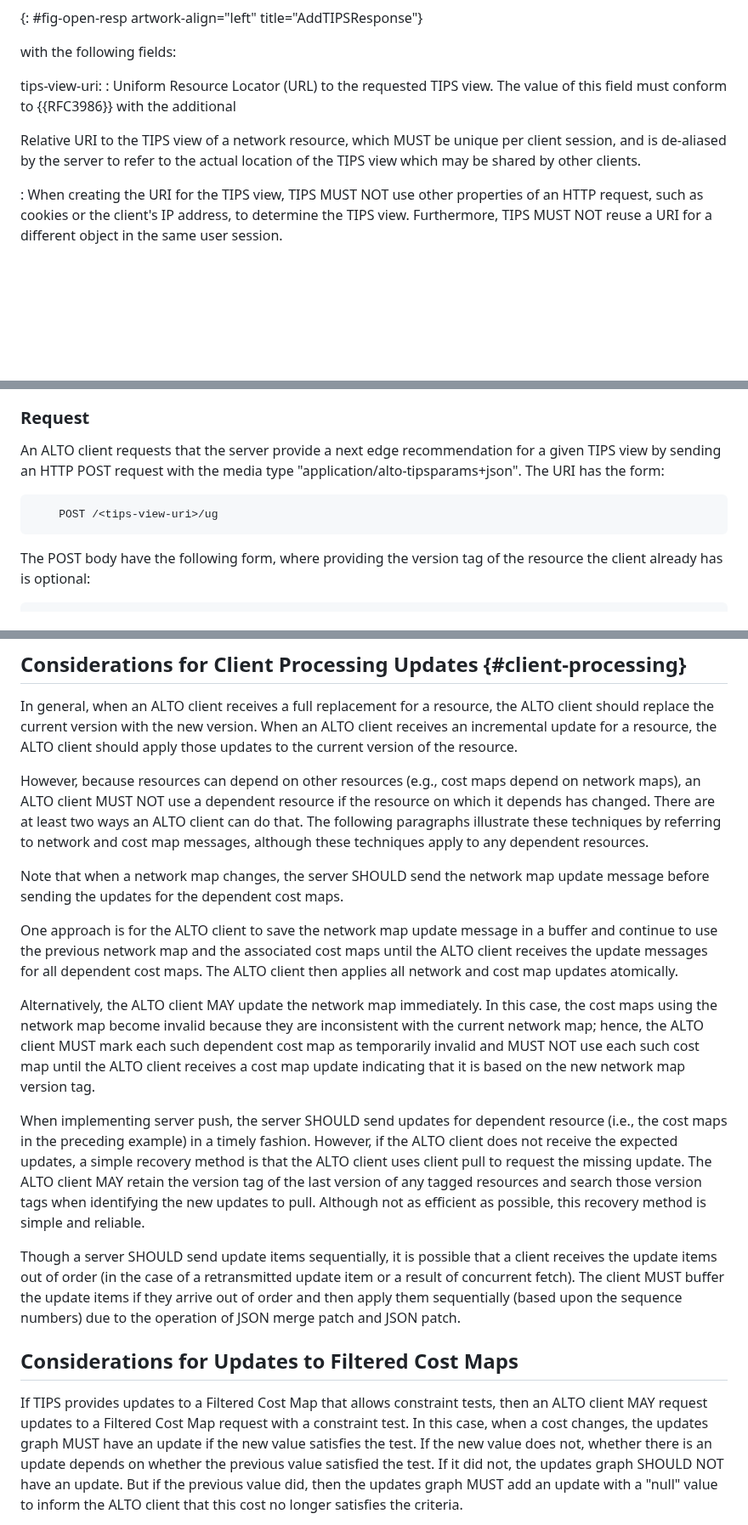
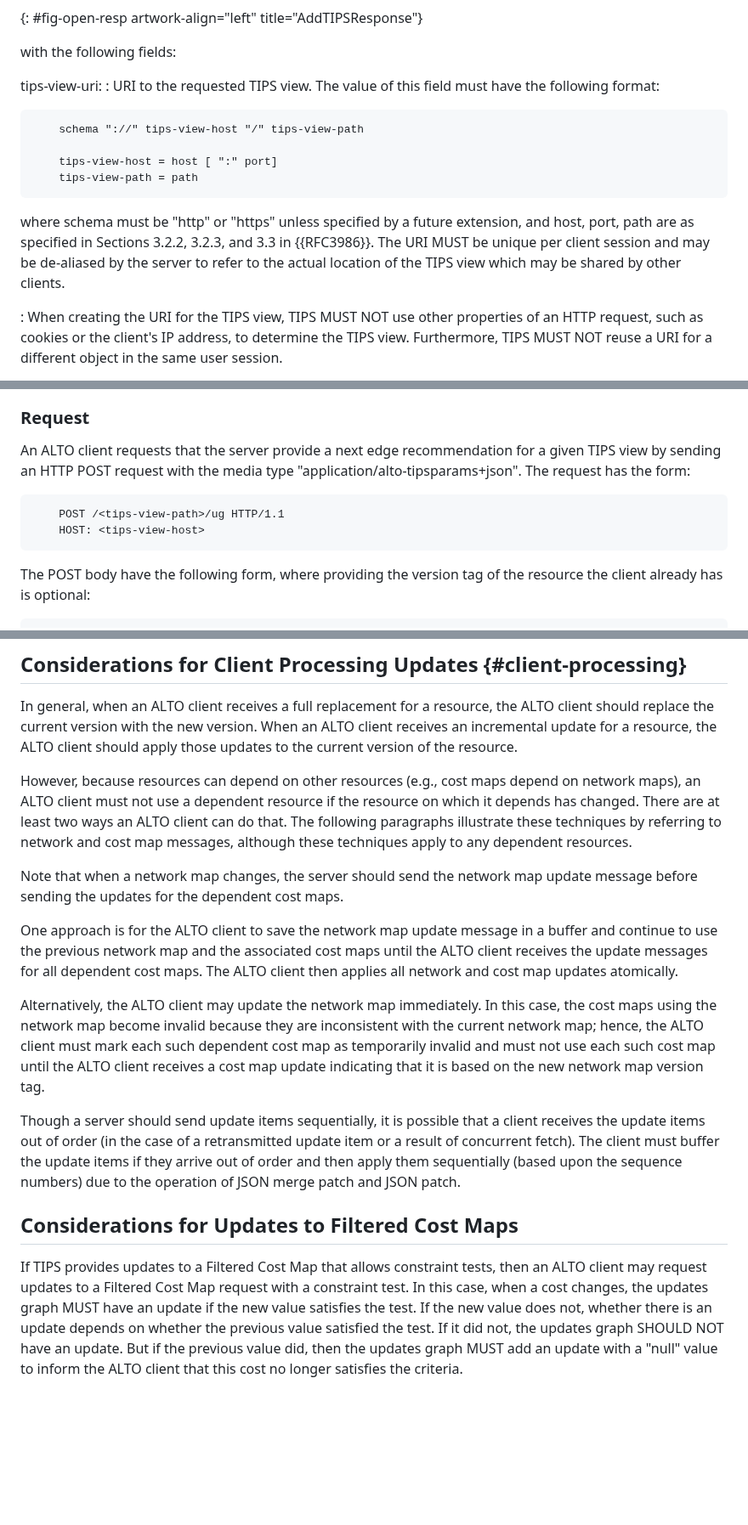
Before and after one commit to ietf-wg-alto/draft-ietf-alto-new-transport, a Markdown page: draft-ietf-alto-new-transport.md, 3 parts joined by grey strips. Shown at 85% size. GitHub-like rendering; blank space fills up the shorter version.

```diff
--- a/draft-ietf-alto-new-transport.md
+++ b/draft-ietf-alto-new-transport.md
@@ -828,12 +853,21 @@ AddTIPSResponse, denoted as media type "application/alto-tips+json":
 with the following fields:
 
 tips-view-uri:
-:  Uniform Resource Locator (URL) to the requested TIPS view. The value of this
-   field must conform to {{RFC3986}} with the additional
-
-   Relative URI to the TIPS view of a network resource, which MUST be unique per
-   client session, and is de-aliased by the server to refer to the actual
-   location of the TIPS view which may be shared by other clients.
+:  URI to the requested TIPS view. The value of this field must have the
+   following format:
+
+   ~~~
+       schema "://" tips-view-host "/" tips-view-path
+
+       tips-view-host = host [ ":" port]
+       tips-view-path = path
+   ~~~
+
+   where schema must be "http" or "https" unless specified by a future
+   extension, and host, port, path are as specified in Sections 3.2.2, 3.2.3,
+   and 3.3 in {{RFC3986}}. The URI MUST be unique per client session and may be
+   de-aliased by the server to refer to the actual location of the TIPS view
+   which may be shared by other clients.
 
 :  When creating the URI for the TIPS view, TIPS MUST NOT use other
    properties of an HTTP request, such as cookies or the client's IP
@@ -1130,13 +1167,13 @@ consume based on its current version of the resource.
 
 ###  Request
 
-An ALTO client requests that the server provide a next edge
-recommendation for a given TIPS view by sending an HTTP POST request
-with the media type "application/alto-tipsparams+json".  The URI has
-the form:
-
-~~~~
-    POST /<tips-view-uri>/ug
+An ALTO client requests that the server provide a next edge recommendation for a
+given TIPS view by sending an HTTP POST request with the media type
+"application/alto-tipsparams+json". The request has the form:
+
+~~~~
+    POST /<tips-view-path>/ug HTTP/1.1
+    HOST: <tips-view-host>
 ~~~~
 
 The POST body have the following form, where providing the version
@@ -1310,14 +1357,14 @@ a resource, the ALTO client should apply those updates to the current
 version of the resource.
 
 However, because resources can depend on other resources (e.g., cost
-maps depend on network maps), an ALTO client MUST NOT use a dependent
+maps depend on network maps), an ALTO client must not use a dependent
 resource if the resource on which it depends has changed.  There are
 at least two ways an ALTO client can do that.  The following
 paragraphs illustrate these techniques by referring to network and
 cost map messages, although these techniques apply to any dependent
 resources.
 
-Note that when a network map changes, the server SHOULD send the
+Note that when a network map changes, the server should send the
 network map update message before sending the updates for the
 dependent cost maps.
 
@@ -1327,35 +1374,24 @@ the associated cost maps until the ALTO client receives the update
 messages for all dependent cost maps.  The ALTO client then applies
 all network and cost map updates atomically.
 
-Alternatively, the ALTO client MAY update the network map
+Alternatively, the ALTO client may update the network map
 immediately.  In this case, the cost maps using the network map
 become invalid because they are inconsistent with the current network
-map; hence, the ALTO client MUST mark each such dependent cost map as
-temporarily invalid and MUST NOT use each such cost map until the
+map; hence, the ALTO client must mark each such dependent cost map as
+temporarily invalid and must not use each such cost map until the
 ALTO client receives a cost map update indicating that it is based on
 the new network map version tag.
 
-When implementing server push, the server SHOULD send updates for
-dependent resource (i.e., the cost maps in the preceding example) in
-a timely fashion.  However, if the ALTO client does not receive the
-expected updates, a simple recovery method is that the ALTO client
-uses client pull to request the missing update.  The ALTO client MAY
-retain the version tag of the last version of any tagged resources
-and search those version tags when identifying the new updates to
-pull.  Although not as efficient as possible, this recovery method is
-simple and reliable.
-
-Though a server SHOULD send update items sequentially, it is possible
-that a client receives the update items out of order (in the case of
-a retransmitted update item or a result of concurrent fetch).  The
-client MUST buffer the update items if they arrive out of order and
-then apply them sequentially (based upon the sequence numbers) due to
-the operation of JSON merge patch and JSON patch.
+Though a server should send update items sequentially, it is possible that a
+client receives the update items out of order (in the case of a retransmitted
+update item or a result of concurrent fetch). The client must buffer the update
+items if they arrive out of order and then apply them sequentially (based upon
+the sequence numbers) due to the operation of JSON merge patch and JSON patch.
 
 ## Considerations for Updates to Filtered Cost Maps
 
 If TIPS provides updates to a Filtered Cost Map that allows
-constraint tests, then an ALTO client MAY request updates to a
+constraint tests, then an ALTO client may request updates to a
 Filtered Cost Map request with a constraint test.  In this case, when
 a cost changes, the updates graph MUST have an update if the new
 value satisfies the test.  If the new value does not, whether there
```
Also changed, not shown: other parts of draft-ietf-alto-new-transport.md (+139 -101 lines).
